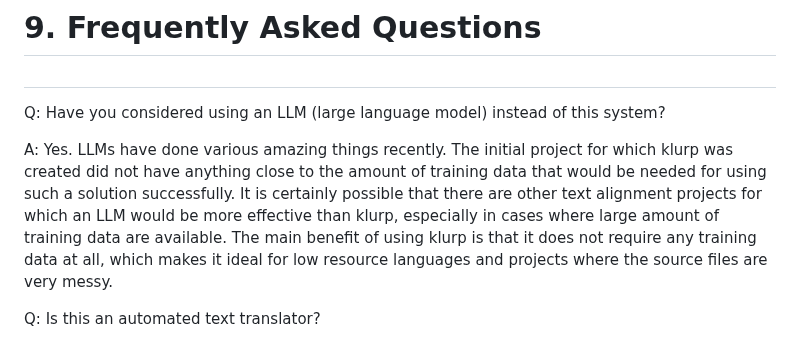
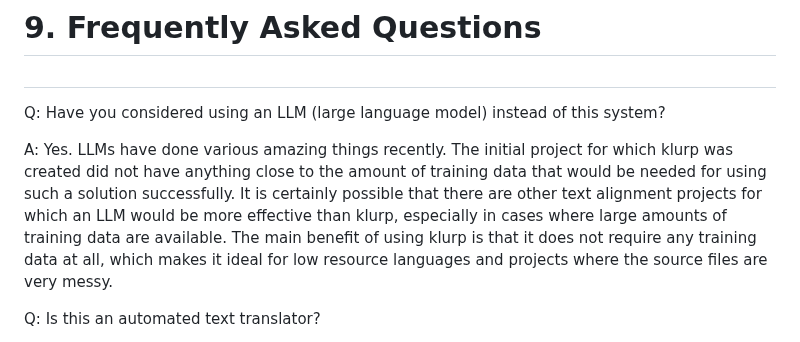
Before and after one commit to handyc/klurp, a Markdown page: README.md, the part around the change. Drawn GitHub-style.

Commit message:
Update README.md
corrected a small typo

```diff
--- a/README.md
+++ b/README.md
@@ -318,7 +318,7 @@ Q: Have you considered using an LLM (large language model) instead of this syste
 A: Yes. LLMs have done various amazing things recently. The initial project for which klurp was created
 did not have anything close to the amount of training data that would be needed for using such a solution
 successfully. It is certainly possible that there are other text alignment projects for which an LLM would
-be more effective than klurp, especially in cases where large amount of training data are available. The
+be more effective than klurp, especially in cases where large amounts of training data are available. The
 main benefit of using klurp is that it does not require any training data at all, which makes it ideal for
 low resource languages and projects where the source files are very messy.
 
```
